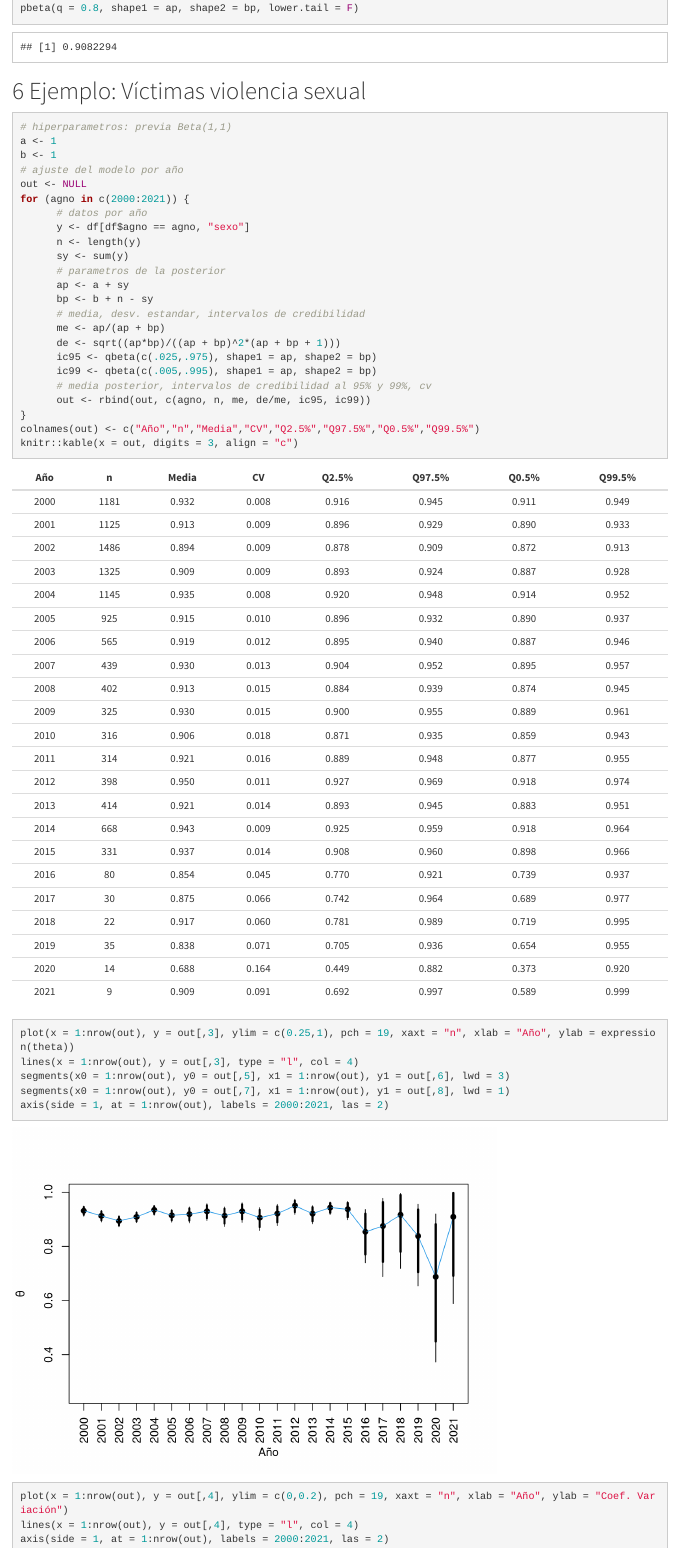
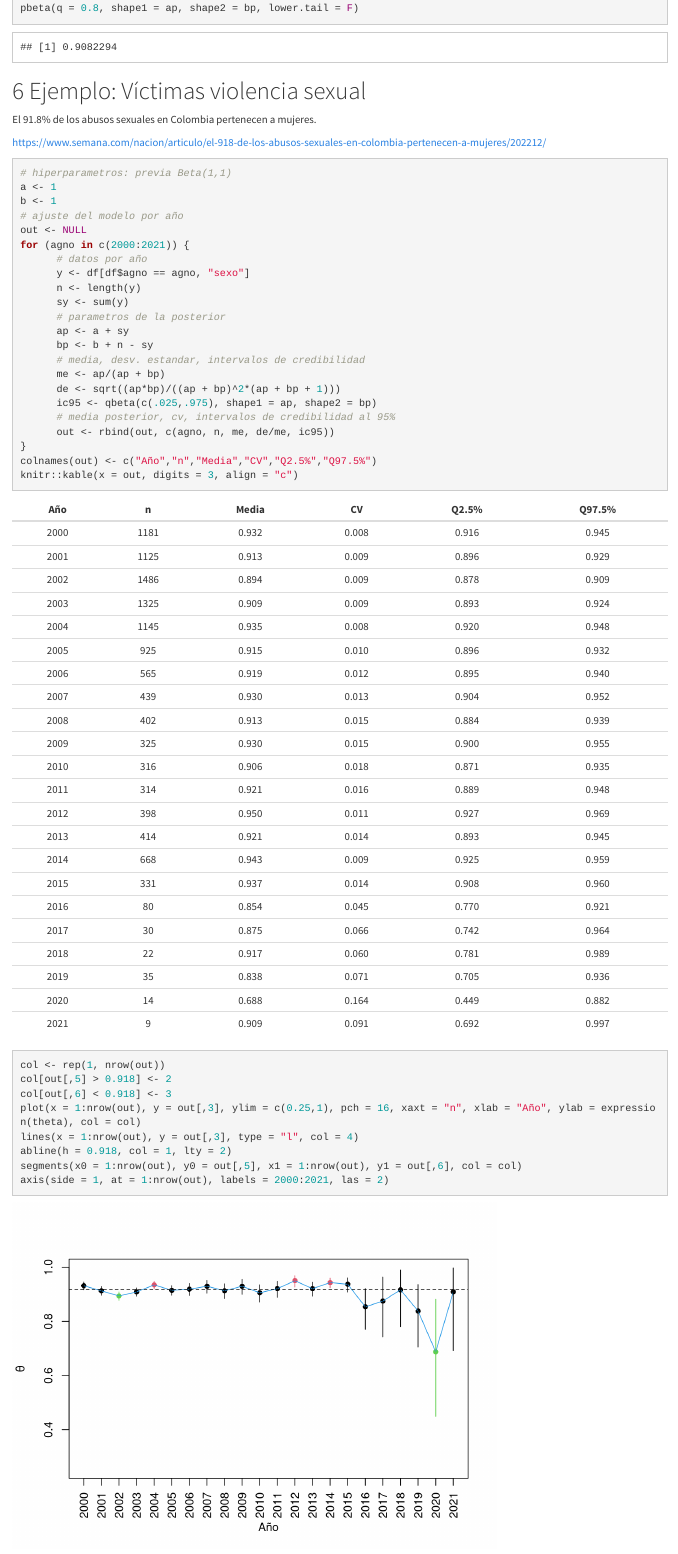
Before and after one commit to AlexandrosBB/estadistica-bayesiana-2022-1, an R Markdown document (03-modelos_un_parametro_binomial.Rmd): the page in a window 1100 px wide, from 6960 px down. Rendered offline with R 4.5, knitr and Pandoc, with nearby package versions; some code elsewhere in the file could not run offline.

Commit message:
Add files via upload

````diff
--- a/03-modelos_un_parametro_binomial.Rmd
+++ b/03-modelos_un_parametro_binomial.Rmd
@@ -228,6 +228,10 @@ pbeta(q = 0.8, shape1 = ap, shape2 = bp, lower.tail = F)
 
 # Ejemplo: Víctimas violencia sexual
 
+El 91.8% de los abusos sexuales en Colombia pertenecen a mujeres.
+
+https://www.semana.com/nacion/articulo/el-918-de-los-abusos-sexuales-en-colombia-pertenecen-a-mujeres/202212/
+
 ```{r}
 # hiperparametros: previa Beta(1,1)
 a <- 1
@@ -246,20 +250,22 @@ for (agno in c(2000:2021)) {
       me <- ap/(ap + bp)
       de <- sqrt((ap*bp)/((ap + bp)^2*(ap + bp + 1)))
       ic95 <- qbeta(c(.025,.975), shape1 = ap, shape2 = bp)
-      ic99 <- qbeta(c(.005,.995), shape1 = ap, shape2 = bp)
-      # media posterior, intervalos de credibilidad al 95% y 99%, cv
-      out <- rbind(out, c(agno, n, me, de/me, ic95, ic99))
+      # media posterior, cv, intervalos de credibilidad al 95%
+      out <- rbind(out, c(agno, n, me, de/me, ic95))
 }
-colnames(out) <- c("Año","n","Media","CV","Q2.5%","Q97.5%","Q0.5%","Q99.5%")
+colnames(out) <- c("Año","n","Media","CV","Q2.5%","Q97.5%")
 knitr::kable(x = out, digits = 3, align = "c")
 ```
 
 
 ```{r}
-plot(x = 1:nrow(out), y = out[,3], ylim = c(0.25,1), pch = 19, xaxt = "n", xlab = "Año", ylab = expression(theta))
+col <- rep(1, nrow(out))
+col[out[,5] > 0.918] <- 2
+col[out[,6] < 0.918] <- 3
+plot(x = 1:nrow(out), y = out[,3], ylim = c(0.25,1), pch = 16, xaxt = "n", xlab = "Año", ylab = expression(theta), col = col)
 lines(x = 1:nrow(out), y = out[,3], type = "l", col = 4)
-segments(x0 = 1:nrow(out), y0 = out[,5], x1 = 1:nrow(out), y1 = out[,6], lwd = 3)
-segments(x0 = 1:nrow(out), y0 = out[,7], x1 = 1:nrow(out), y1 = out[,8], lwd = 1)
+abline(h = 0.918, col = 1, lty = 2)
+segments(x0 = 1:nrow(out), y0 = out[,5], x1 = 1:nrow(out), y1 = out[,6], col = col)
 axis(side = 1, at = 1:nrow(out), labels = 2000:2021, las = 2)
 ```
 
````
Also changed, not shown: 03-modelos_un_parametro_binomial.Rmd (3 more changed lines).
